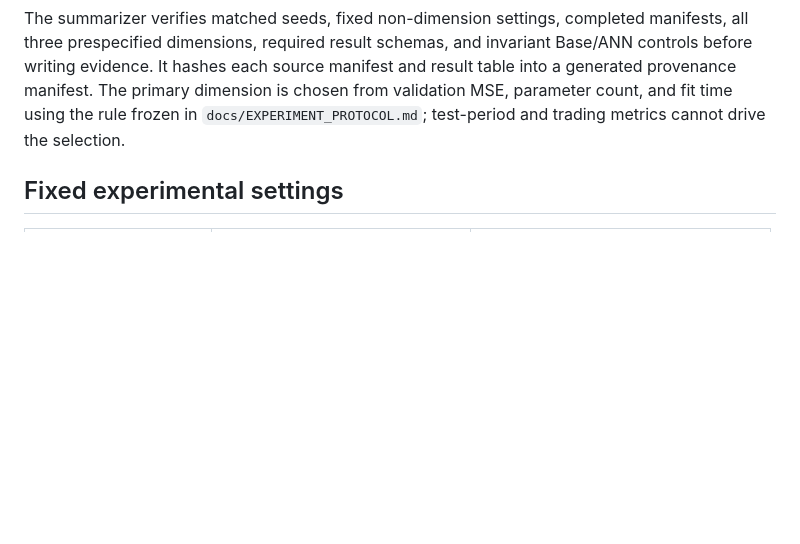
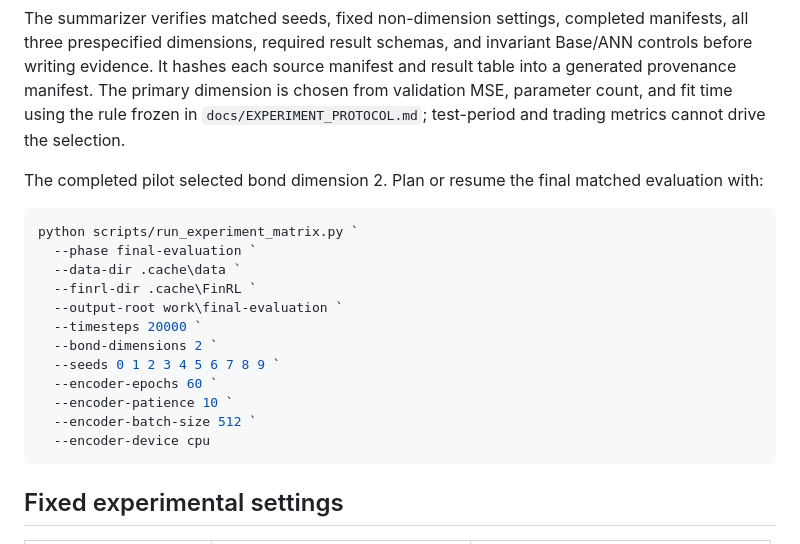
Before and after one commit to Aarav-Nagar/QINN-FinRL-Evaluation, a Markdown page: REPRODUCIBILITY.md, the part around the change. GitHub-like rendering; blank space fills up the shorter version.

Commit message:
Advance final evaluation tracking

````diff
--- a/REPRODUCIBILITY.md
+++ b/REPRODUCIBILITY.md
@@ -117,6 +117,24 @@ the rule frozen in
 `docs/EXPERIMENT_PROTOCOL.md`; test-period and trading metrics cannot drive the
 selection.
 
+The completed pilot selected bond dimension 2. Plan or resume the final matched
+evaluation with:
+
+```powershell
+python scripts/run_experiment_matrix.py `
+  --phase final-evaluation `
+  --data-dir .cache\data `
+  --finrl-dir .cache\FinRL `
+  --output-root work\final-evaluation `
+  --timesteps 20000 `
+  --bond-dimensions 2 `
+  --seeds 0 1 2 3 4 5 6 7 8 9 `
+  --encoder-epochs 60 `
+  --encoder-patience 10 `
+  --encoder-batch-size 512 `
+  --encoder-device cpu
+```
+
 ## Fixed experimental settings
 
 | Setting | Reference artifact | Expanded study |
````
Also changed, not shown: docs/PAPER_DELIVERABLES.md (+2 -2 lines), paper/CLAIM_TRACEABILITY.md (+4 -4 lines).
